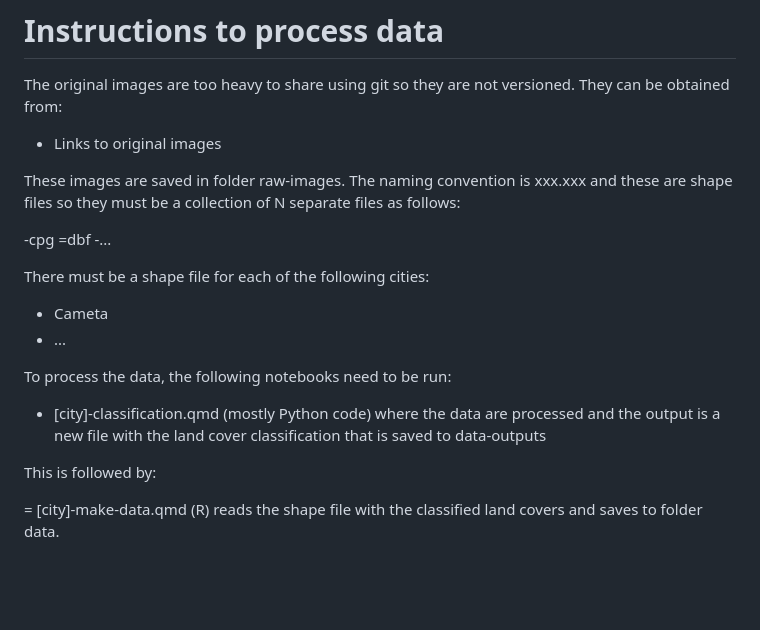
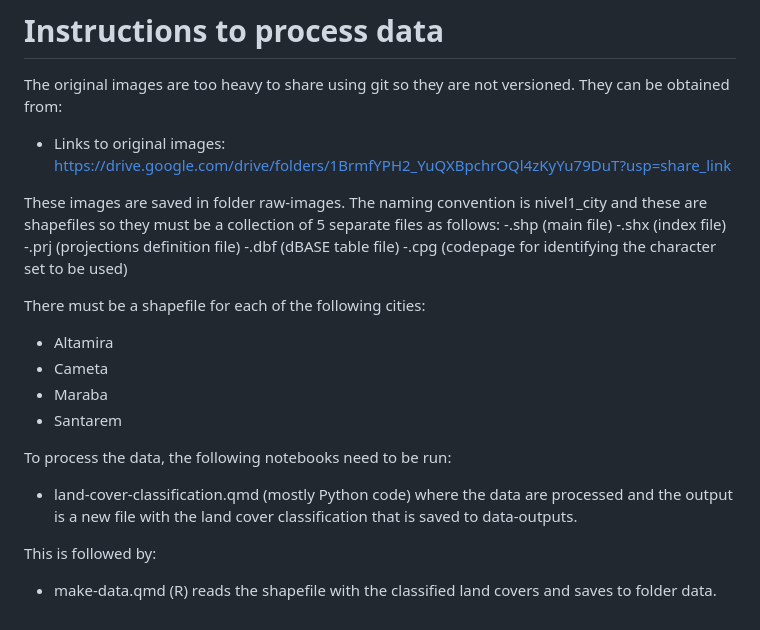
Before and after one commit to dias-bruno/amazonULC, a Markdown page: data-raw/README.md, the part around the change. GitHub-like rendering; blank space fills up the shorter version.

```diff
--- a/data-raw/README.md
+++ b/data-raw/README.md
@@ -2,23 +2,25 @@
 
 The original images are too heavy to share using git so they are not versioned. They can be obtained from:
 
-- Links to original images
+- Links to original images: https://drive.google.com/drive/folders/1BrmfYPH2_YuQXBpchrOQl4zKyYu79DuT?usp=share_link
 
-These images are saved in folder raw-images. The naming convention is xxx.xxx and these are shape files so they must be a collection of N separate files as follows:
+These images are saved in folder raw-images. The naming convention is nivel1_city and these are shapefiles so they must be a collection of 5 separate files as follows:
+-.shp (main file)
+-.shx (index file)
+-.prj (projections definition file)
+-.dbf (dBASE table file)
+-.cpg (codepage for identifying the character set to be used)
 
--cpg
-=dbf
--...
-
-There must be a shape file for each of the following cities:
-
+There must be a shapefile for each of the following cities:
+- Altamira
 - Cameta
-- ...
+- Maraba
+- Santarem
 
 To process the data, the following notebooks need to be run:
 
-- [city]-classification.qmd (mostly Python code) where the data are processed and the output is a new file with the land cover classification that is saved to data-outputs
+- land-cover-classification.qmd (mostly Python code) where the data are processed and the output is a new file with the land cover classification that is saved to data-outputs.
 
 This is followed by:
 
-= [city]-make-data.qmd (R) reads the shape file with the classified land covers and saves to folder data.
+- make-data.qmd (R) reads the shapefile with the classified land covers and saves to folder data.
```
Also changed, not shown: README.md (+1 -1 lines), man/figures/logo.png, 12 other files.
